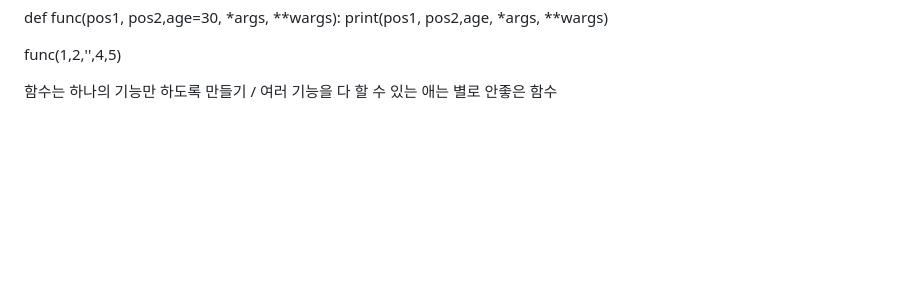
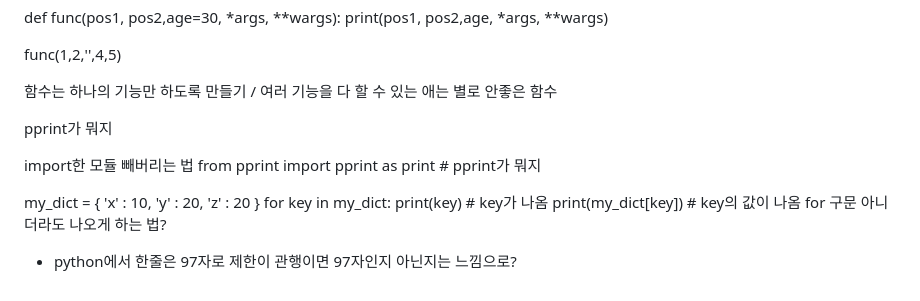
Before and after one commit to cocoajoa/TIL-public, a Markdown page: python/python_problem_and_answer.md, the part around the change. GitHub-like rendering; blank space fills up the shorter version.

Commit message:
2024-01-18 1st

```diff
--- a/python/python_problem_and_answer.md
+++ b/python/python_problem_and_answer.md
@@ -178,3 +178,20 @@ def func(pos1, pos2,age=30, *args, **wargs):
 func(1,2,'',4,5)
 
 함수는 하나의 기능만 하도록 만들기 / 여러 기능을 다 할 수 있는 애는 별로 안좋은 함수
+
+pprint가 뭐지
+
+import한 모듈 빼버리는 법
+from pprint import pprint as print # pprint가 뭐지
+
+
+my_dict = {
+    'x' : 10,
+    'y' : 20,
+    'z' : 20
+    }
+for key in my_dict:
+    print(key)             # key가 나옴
+    print(my_dict[key])    # key의 값이 나옴 for 구문 아니더라도 나오게 하는 법?
+
+- python에서 한줄은 97자로 제한이 관행이면 97자인지 아닌지는 느낌으로?
```
